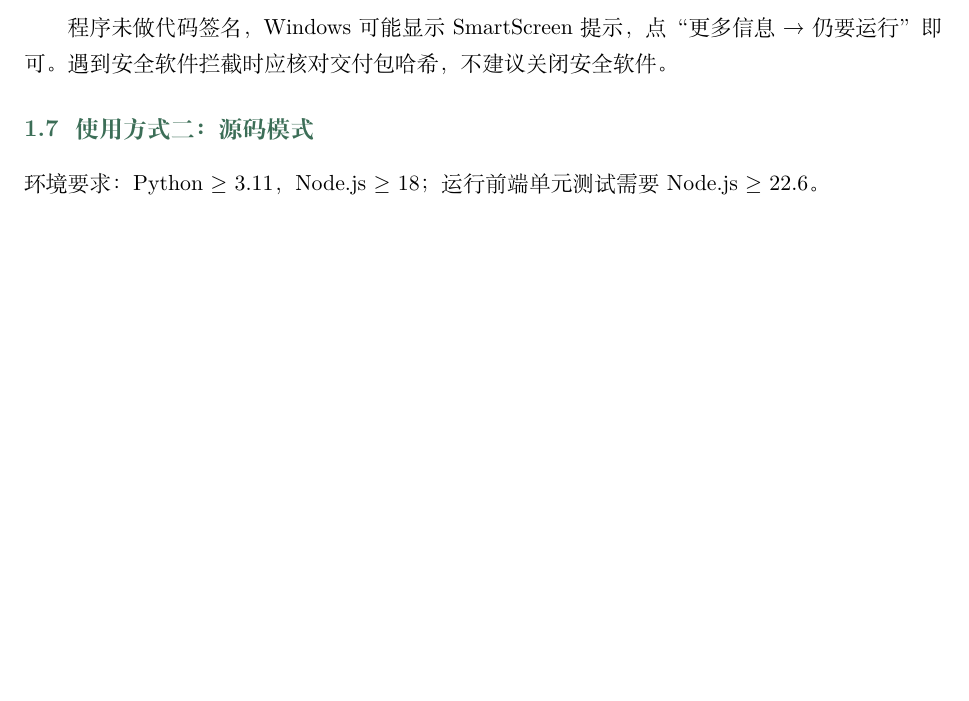
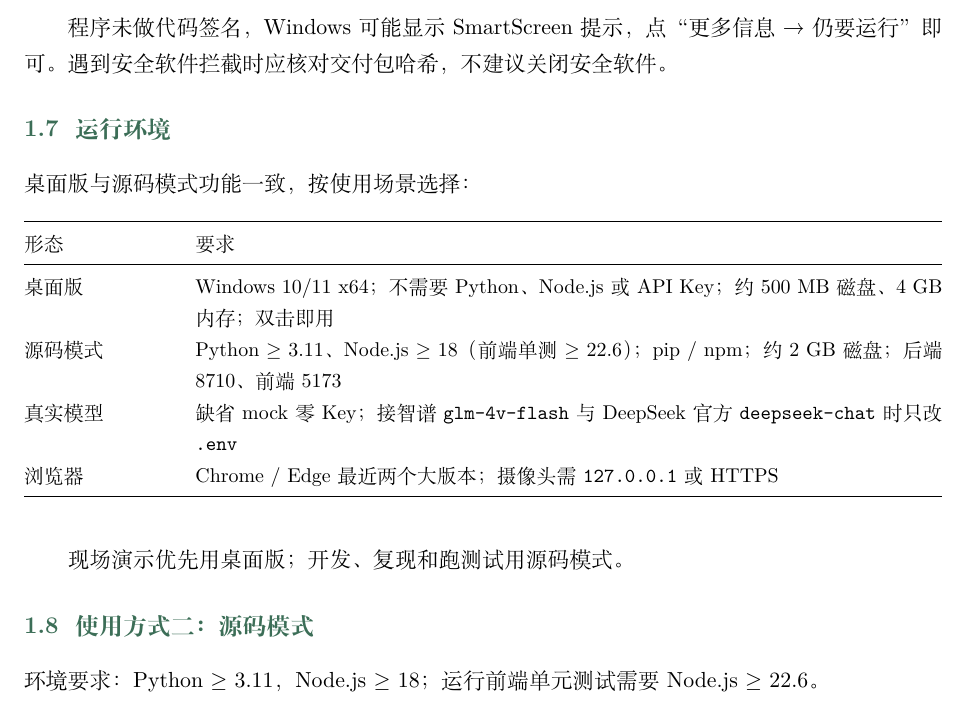
Before and after one commit to Td12138/yizhi-chengke, a LaTeX document (docs/作品介绍.tex): part of page 7 of 19, cut so that both start at the same text, the shorter picture padded with empty space. Compiled offline with XeLaTeX; a missing font is replaced by an installed copy or a similar font.

Commit message:
docs: 作品介绍增加运行环境小节（仍 19 页）

```diff
--- a/docs/作品介绍.tex
+++ b/docs/作品介绍.tex
@@ -224,6 +224,27 @@ Windows 10/11 x64 可直接运行，不需要安装 Python、Node.js，也不需
 \end{enumerate}
 
 程序未做代码签名，Windows 可能显示 SmartScreen 提示，点“更多信息 → 仍要运行”即可。遇到安全软件拦截时应核对交付包哈希，不建议关闭安全软件。
+
+\subsection{运行环境}
+
+桌面版与源码模式功能一致，按使用场景选择：
+
+\begin{table}[H]
+\centering
+\small
+\begin{tabularx}{\textwidth}{@{}p{2.6cm}X@{}}
+\toprule
+形态 & 要求 \\
+\midrule
+桌面版 & Windows 10/11 x64；不需要 Python、Node.js 或 API Key；约 500 MB 磁盘、4 GB 内存；双击即用 \\
+源码模式 & Python $\geq$ 3.11、Node.js $\geq$ 18（前端单测 $\geq$ 22.6）；pip / npm；约 2 GB 磁盘；后端 8710、前端 5173 \\
+真实模型 & 缺省 mock 零 Key；接智谱 \env{glm-4v-flash} 与 DeepSeek 官方 \env{deepseek-chat} 时只改 \file{.env} \\
+浏览器 & Chrome / Edge 最近两个大版本；摄像头需 \file{127.0.0.1} 或 HTTPS \\
+\bottomrule
+\end{tabularx}
+\end{table}
+
+现场演示优先用桌面版；开发、复现和跑测试用源码模式。
 
 \subsection{使用方式二：源码模式}
 
```
Also changed, not shown: docs/作品介绍.pdf.
